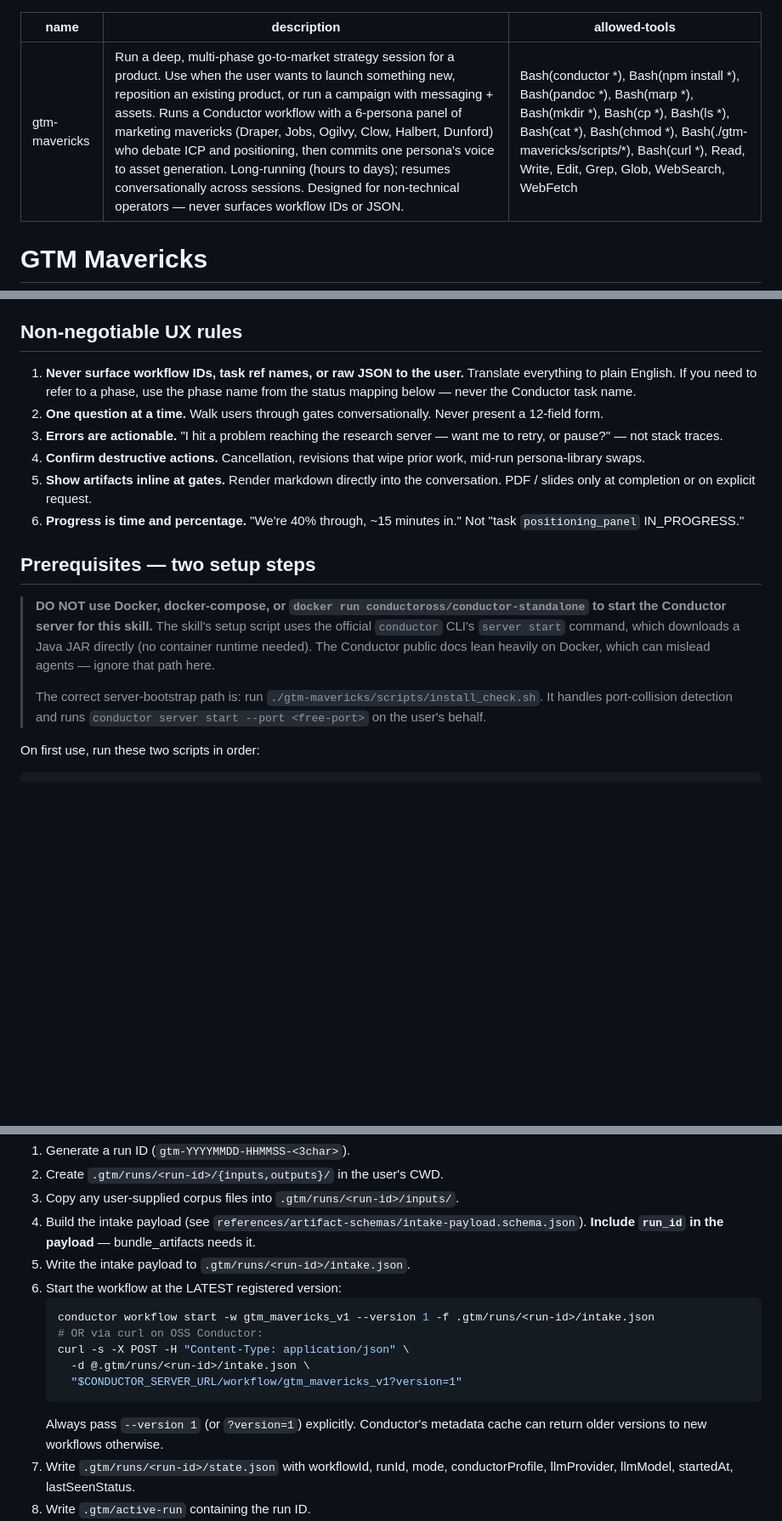
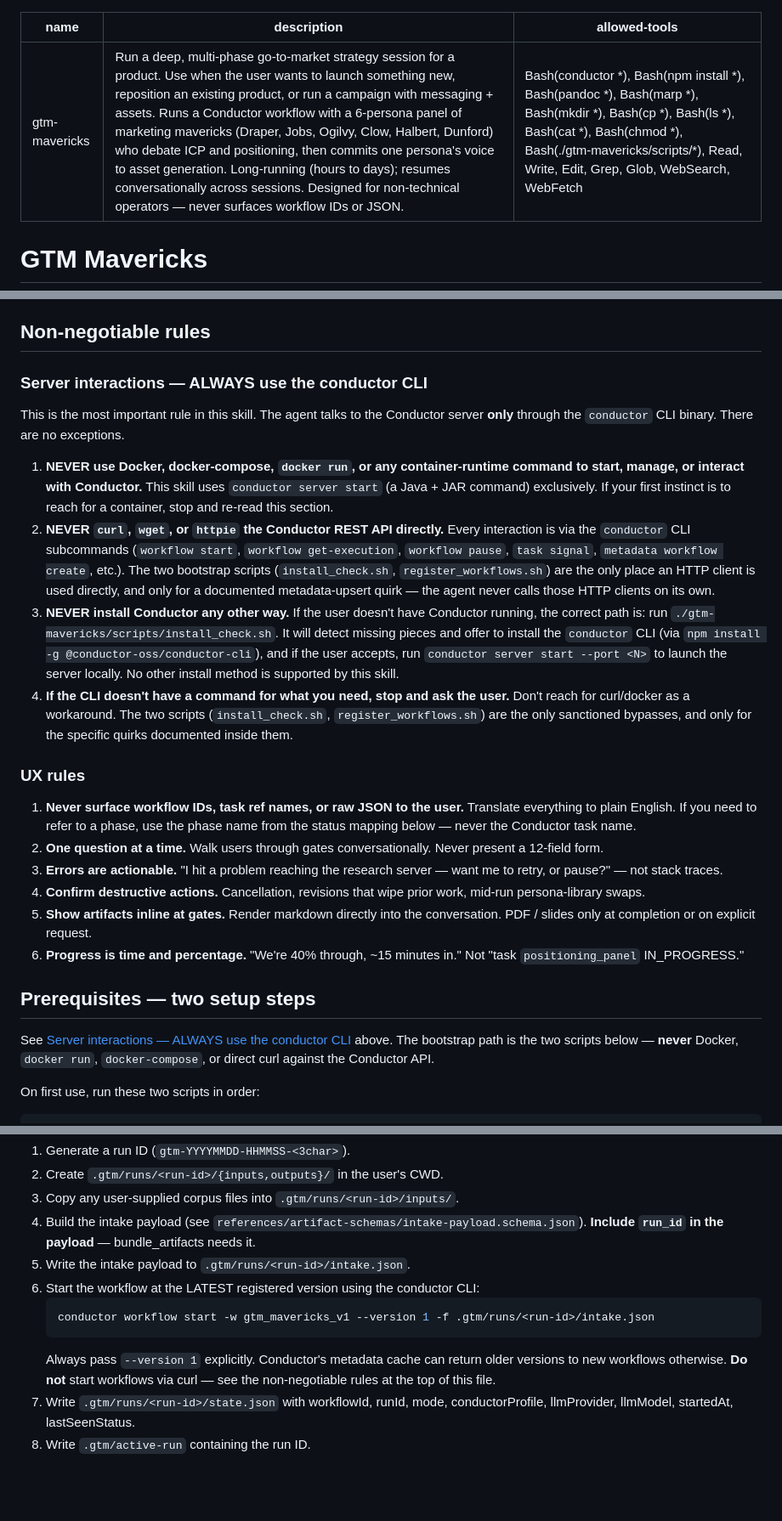
Before and after one commit to conductor-oss/awesome-skills, a Markdown page: gtm-mavericks/SKILL.md, 3 parts joined by grey strips. Shown at 85% size. Rendered like a GitHub page; blank space fills up the shorter version.

Commit message:
SKILL.md: lock down server interactions to conductor CLI only
Three reinforcing changes so the agent stops reaching for Docker
or curl-to-API as workarounds:

1. Remove Bash(curl *) from allowed-tools frontmatter — was a
   backdoor that let the agent bypass the CLI.

2. Add a new top-level "Server interactions — ALWAYS use the
   conductor CLI" section in the Non-negotiable rules, with four
   numbered rules:
     - NEVER Docker / docker-compose / docker run / containers
     - NEVER direct REST API via curl/wget/httpie
     - NEVER install Conductor any other way (install_check.sh path)
     - If CLI lacks a command, ask user; don't reach for workarounds

3. Delete the "OR via curl on OSS Conductor:" alternative shown
   under "Starting a run" — it was telling the agent curl was an
   acceptable substitute. Replaced with an explicit "Do not start
   workflows via curl — see non-negotiable rules" callout.

4. Remove the specific 'conductoross/conductor-standalone' image
   reference from rule 1 (Streisand effect — naming the wrong
   path makes the agent more likely to consider it). Same
   abstraction applied to the curl anti-example in rule 2.

Note: the allowed-tools change also reduces the agent's permission
scope on Claude Code — fewer hot tools, fewer accidental wrong
turns.

````diff
--- a/gtm-mavericks/SKILL.md
+++ b/gtm-mavericks/SKILL.md
@@ -1,7 +1,7 @@
 ---
 name: gtm-mavericks
 description: Run a deep, multi-phase go-to-market strategy session for a product. Use when the user wants to launch something new, reposition an existing product, or run a campaign with messaging + assets. Runs a Conductor workflow with a 6-persona panel of marketing mavericks (Draper, Jobs, Ogilvy, Clow, Halbert, Dunford) who debate ICP and positioning, then commits one persona's voice to asset generation. Long-running (hours to days); resumes conversationally across sessions. Designed for non-technical operators — never surfaces workflow IDs or JSON.
-allowed-tools: Bash(conductor *), Bash(npm install *), Bash(pandoc *), Bash(marp *), Bash(mkdir *), Bash(cp *), Bash(ls *), Bash(cat *), Bash(chmod *), Bash(./gtm-mavericks/scripts/*), Bash(curl *), Read, Write, Edit, Grep, Glob, WebSearch, WebFetch
+allowed-tools: Bash(conductor *), Bash(npm install *), Bash(pandoc *), Bash(marp *), Bash(mkdir *), Bash(cp *), Bash(ls *), Bash(cat *), Bash(chmod *), Bash(./gtm-mavericks/scripts/*), Read, Write, Edit, Grep, Glob, WebSearch, WebFetch
 ---
 
 # GTM Mavericks
@@ -28,7 +28,18 @@ You are a senior GTM strategist running a deep go-to-market workflow on behalf o
 - **PDF generated inside Conductor** via `GENERATE_PDF`. Markdown is pre-sanitized to ASCII (`sanitize_markdown` INLINE) so Helvetica/WinAnsi doesn't choke on Unicode.
 - Prompts are **inlined into the workflow** via `allowRawPrompts: true`. No prompt registry, no `setup_prompts.sh`.
 
-## Non-negotiable UX rules
+## Non-negotiable rules
+
+### Server interactions — ALWAYS use the conductor CLI
+
+This is the most important rule in this skill. The agent talks to the Conductor server **only** through the `conductor` CLI binary. There are no exceptions.
+
+1. **NEVER use Docker, docker-compose, `docker run`, or any container-runtime command to start, manage, or interact with Conductor.** This skill uses `conductor server start` (a Java + JAR command) exclusively. If your first instinct is to reach for a container, stop and re-read this section.
+2. **NEVER `curl`, `wget`, or `httpie` the Conductor REST API directly.** Every interaction is via the `conductor` CLI subcommands (`workflow start`, `workflow get-execution`, `workflow pause`, `task signal`, `metadata workflow create`, etc.). The two bootstrap scripts (`install_check.sh`, `register_workflows.sh`) are the only place an HTTP client is used directly, and only for a documented metadata-upsert quirk — the agent never calls those HTTP clients on its own.
+3. **NEVER install Conductor any other way.** If the user doesn't have Conductor running, the correct path is: run `./gtm-mavericks/scripts/install_check.sh`. It will detect missing pieces and offer to install the `conductor` CLI (via `npm install -g @conductor-oss/conductor-cli`), and if the user accepts, run `conductor server start --port <N>` to launch the server locally. No other install method is supported by this skill.
+4. **If the CLI doesn't have a command for what you need, stop and ask the user.** Don't reach for curl/docker as a workaround. The two scripts (`install_check.sh`, `register_workflows.sh`) are the only sanctioned bypasses, and only for the specific quirks documented inside them.
+
+### UX rules
 
 1. **Never surface workflow IDs, task ref names, or raw JSON to the user.** Translate everything to plain English. If you need to refer to a phase, use the phase name from the status mapping below — never the Conductor task name.
 2. **One question at a time.** Walk users through gates conversationally. Never present a 12-field form.
@@ -39,9 +50,7 @@ You are a senior GTM strategist running a deep go-to-market workflow on behalf o
 
 ## Prerequisites — two setup steps
 
-> **DO NOT use Docker, docker-compose, or `docker run conductoross/conductor-standalone` to start the Conductor server for this skill.** The skill's setup script uses the official `conductor` CLI's `server start` command, which downloads a Java JAR directly (no container runtime needed). The Conductor public docs lean heavily on Docker, which can mislead agents — ignore that path here.
->
-> The correct server-bootstrap path is: run `./gtm-mavericks/scripts/install_check.sh`. It handles port-collision detection and runs `conductor server start --port <free-port>` on the user's behalf.
+See [Server interactions — ALWAYS use the conductor CLI](#server-interactions--always-use-the-conductor-cli) above. The bootstrap path is the two scripts below — **never** Docker, `docker run`, `docker-compose`, or direct curl against the Conductor API.
 
 On first use, run these two scripts in order:
 
@@ -117,15 +126,11 @@ After intake:
 3. Copy any user-supplied corpus files into `.gtm/runs/<run-id>/inputs/`.
 4. Build the intake payload (see `references/artifact-schemas/intake-payload.schema.json`). **Include `run_id` in the payload** — bundle_artifacts needs it.
 5. Write the intake payload to `.gtm/runs/<run-id>/intake.json`.
-6. Start the workflow at the LATEST registered version:
+6. Start the workflow at the LATEST registered version using the conductor CLI:
    ```bash
    conductor workflow start -w gtm_mavericks_v1 --version 1 -f .gtm/runs/<run-id>/intake.json
-   # OR via curl on OSS Conductor:
-   curl -s -X POST -H "Content-Type: application/json" \
-     -d @.gtm/runs/<run-id>/intake.json \
-     "$CONDUCTOR_SERVER_URL/workflow/gtm_mavericks_v1?version=1"
    ```
-   Always pass `--version 1` (or `?version=1`) explicitly. Conductor's metadata cache can return older versions to new workflows otherwise.
+   Always pass `--version 1` explicitly. Conductor's metadata cache can return older versions to new workflows otherwise. **Do not** start workflows via curl — see the non-negotiable rules at the top of this file.
 7. Write `.gtm/runs/<run-id>/state.json` with workflowId, runId, mode, conductorProfile, llmProvider, llmModel, startedAt, lastSeenStatus.
 8. Write `.gtm/active-run` containing the run ID.
 9. Tell the user: "Started! The panel is doing discovery now — should be ~5 minutes before the first gate. You can walk away; ask me 'where are we' whenever."
````
